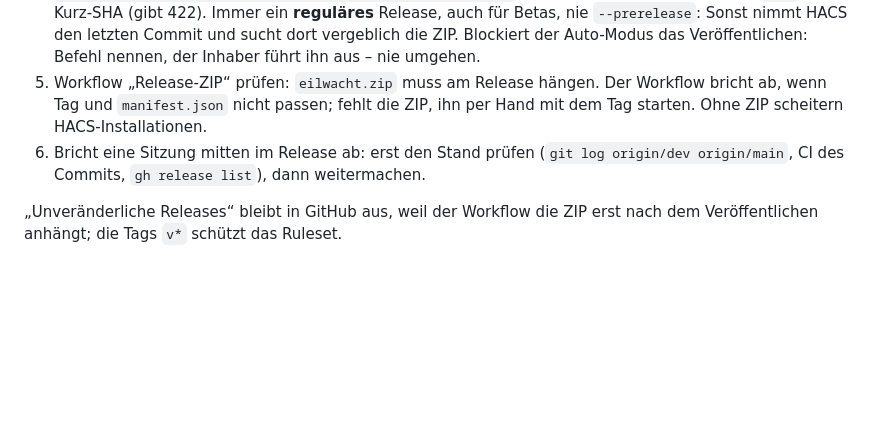
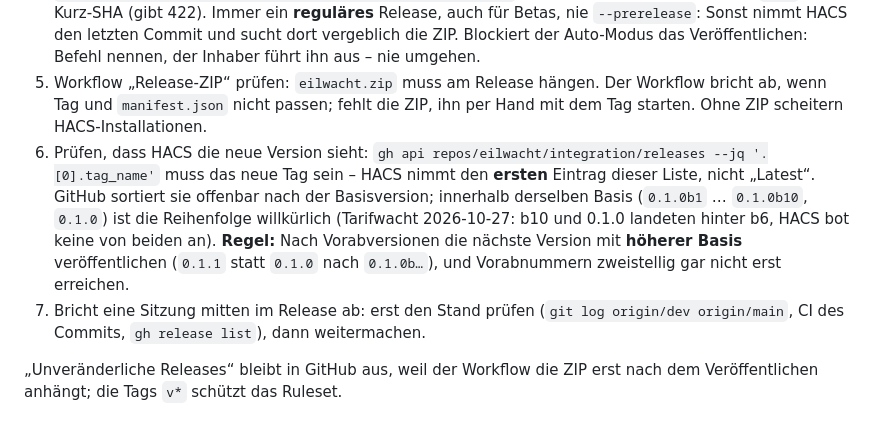
Before and after one commit to eilwacht/integration, a Markdown page: CLAUDE.md, the part around the change. Drawn GitHub-style; blank space fills up the shorter version.

Commit message:
CLAUDE.md: release check - GitHub's order within one base version
HACS takes the first entry of GitHub's release list, not "Latest".
GitHub sorts it by base version and arbitrarily within one (in
Tarifwacht 0.1.0b10 and 0.1.0 landed behind 0.1.0b6 and were never
offered), so after pre-releases the next version needs a higher base.

Co-Authored-By: Claude Opus 5.5 <noreply@anthropic.com>

```diff
--- a/CLAUDE.md
+++ b/CLAUDE.md
@@ -39,7 +39,8 @@ Gleicher Ablauf in allen Schwesterprojekten (Eilwacht, Einspeisewacht, Streckenw
 3. `main` vorspulen mit `git push origin dev:main` – **ohne Branch-Wechsel** im Arbeitsverzeichnis (auf dem Netzlaufwerk hat `git switch` schon Dateien verloren, ein Release entstand so auf altem Stand). Danach prüfen, dass `origin/main` auf dem Versions-Commit steht.
 4. `gh release create vX --target main --latest --notes-file …` (Text aus dem Changelog). Ziel `main`, kein Kurz-SHA (gibt 422). Immer ein **reguläres** Release, auch für Betas, nie `--prerelease`: Sonst nimmt HACS den letzten Commit und sucht dort vergeblich die ZIP. Blockiert der Auto-Modus das Veröffentlichen: Befehl nennen, der Inhaber führt ihn aus – nie umgehen.
 5. Workflow „Release-ZIP“ prüfen: `eilwacht.zip` muss am Release hängen. Der Workflow bricht ab, wenn Tag und `manifest.json` nicht passen; fehlt die ZIP, ihn per Hand mit dem Tag starten. Ohne ZIP scheitern HACS-Installationen.
-6. Bricht eine Sitzung mitten im Release ab: erst den Stand prüfen (`git log origin/dev origin/main`, CI des Commits, `gh release list`), dann weitermachen.
+6. Prüfen, dass HACS die neue Version sieht: `gh api repos/eilwacht/integration/releases --jq '.[0].tag_name'` muss das neue Tag sein – HACS nimmt den **ersten** Eintrag dieser Liste, nicht „Latest“. GitHub sortiert sie offenbar nach der Basisversion; innerhalb derselben Basis (`0.1.0b1` … `0.1.0b10`, `0.1.0`) ist die Reihenfolge willkürlich (Tarifwacht 2026-10-27: b10 und 0.1.0 landeten hinter b6, HACS bot keine von beiden an). **Regel:** Nach Vorabversionen die nächste Version mit **höherer Basis** veröffentlichen (`0.1.1` statt `0.1.0` nach `0.1.0b…`), und Vorabnummern zweistellig gar nicht erst erreichen.
+7. Bricht eine Sitzung mitten im Release ab: erst den Stand prüfen (`git log origin/dev origin/main`, CI des Commits, `gh release list`), dann weitermachen.
 
 „Unveränderliche Releases“ bleibt in GitHub aus, weil der Workflow die ZIP erst nach dem Veröffentlichen anhängt; die Tags `v*` schützt das Ruleset.
 
```
